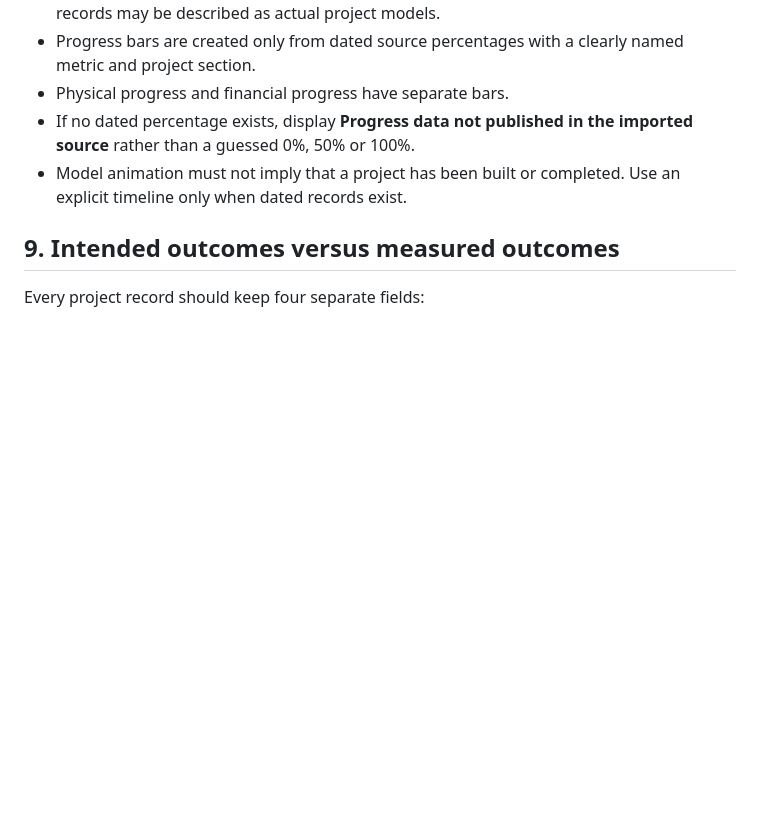
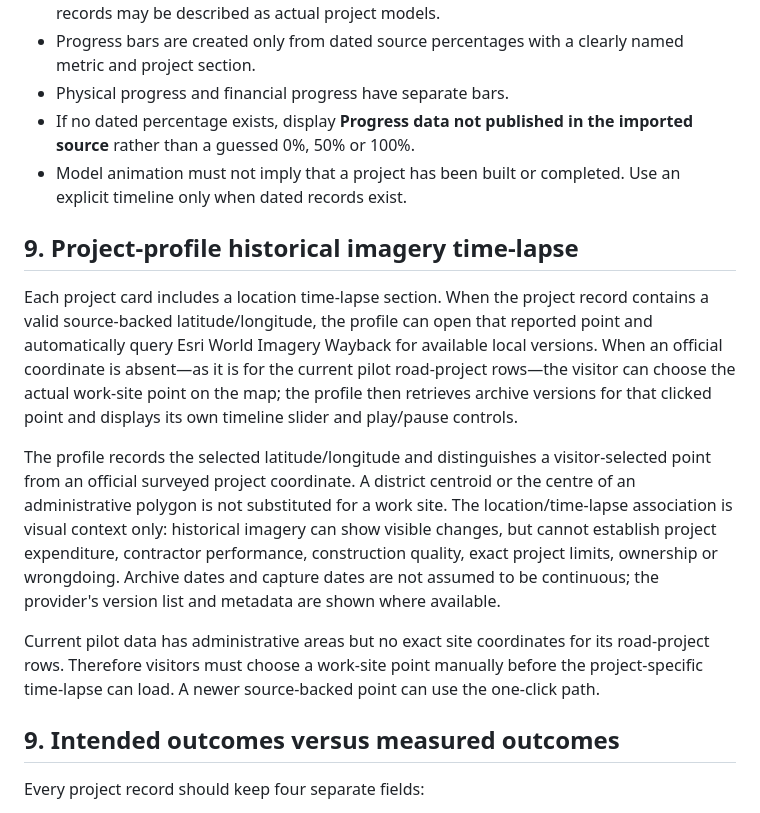
Before and after one commit to AmarsonarbanglaDEV/letsmakebangladeshgreat, a Markdown page: docs/FULL_PUBLIC_FINANCE_AND_PROJECT_REPORT_2026-10-30.md, the part around the change. GitHub-like rendering; blank space fills up the shorter version.

Commit message:
Document per-project historical imagery time-lapse behaviour

```diff
--- a/docs/FULL_PUBLIC_FINANCE_AND_PROJECT_REPORT_2026-10-30.md
+++ b/docs/FULL_PUBLIC_FINANCE_AND_PROJECT_REPORT_2026-10-30.md
@@ -314,6 +314,14 @@ A district-centre dot must not be used as a substitute for a project coordinate.
 - If no dated percentage exists, display **Progress data not published in the imported source** rather than a guessed 0%, 50% or 100%.
 - Model animation must not imply that a project has been built or completed. Use an explicit timeline only when dated records exist.
 
+## 9. Project-profile historical imagery time-lapse
+
+Each project card includes a location time-lapse section. When the project record contains a valid source-backed latitude/longitude, the profile can open that reported point and automatically query Esri World Imagery Wayback for available local versions. When an official coordinate is absent—as it is for the current pilot road-project rows—the visitor can choose the actual work-site point on the map; the profile then retrieves archive versions for that clicked point and displays its own timeline slider and play/pause controls.
+
+The profile records the selected latitude/longitude and distinguishes a visitor-selected point from an official surveyed project coordinate. A district centroid or the centre of an administrative polygon is not substituted for a work site. The location/time-lapse association is visual context only: historical imagery can show visible changes, but cannot establish project expenditure, contractor performance, construction quality, exact project limits, ownership or wrongdoing. Archive dates and capture dates are not assumed to be continuous; the provider's version list and metadata are shown where available.
+
+Current pilot data has administrative areas but no exact site coordinates for its road-project rows. Therefore visitors must choose a work-site point manually before the project-specific time-lapse can load. A newer source-backed point can use the one-click path.
+
 ## 9. Intended outcomes versus measured outcomes
 
 Every project record should keep four separate fields:
```
